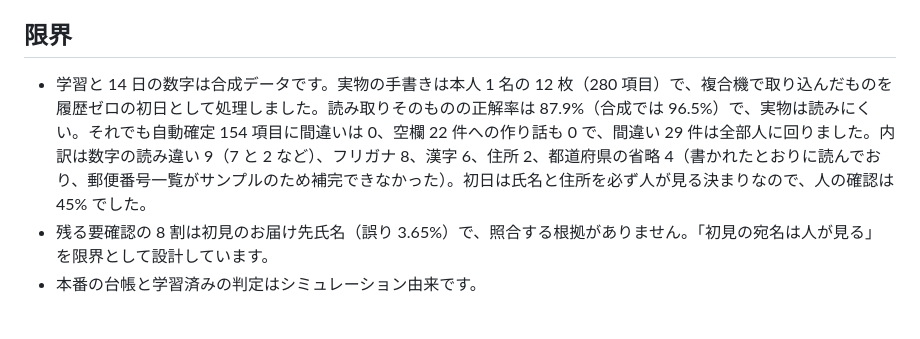
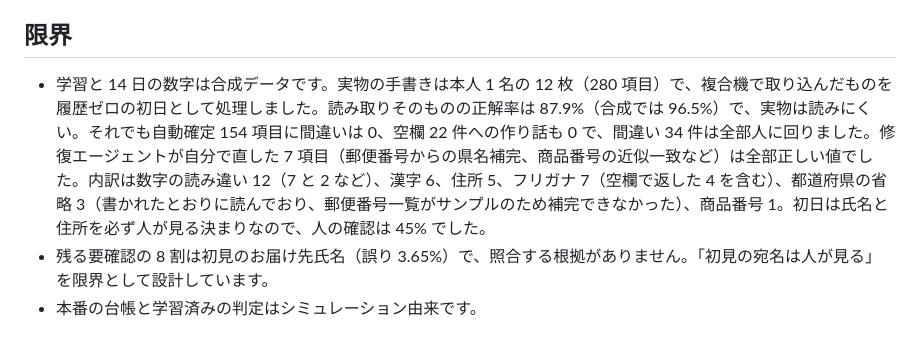
Before and after one commit to takutoshuto-hash/ocr-trust-agent, a Markdown page: docs/ARTICLE.md, the part around the change. Rendered like a GitHub page.

```diff
--- a/docs/ARTICLE.md
+++ b/docs/ARTICLE.md
@@ -97,7 +97,7 @@ published: false
 
 ## 限界
 
-- 学習と 14 日の数字は合成データです。実物の手書きは本人 1 名の 12 枚（280 項目）で、複合機で取り込んだものを履歴ゼロの初日として処理しました。読み取りそのものの正解率は 87.9%（合成では 96.5%）で、実物は読みにくい。それでも自動確定 154 項目に間違いは 0、空欄 22 件への作り話も 0 で、間違い 29 件は全部人に回りました。内訳は数字の読み違い 9（7 と 2 など）、フリガナ 8、漢字 6、住所 2、都道府県の省略 4（書かれたとおりに読んでおり、郵便番号一覧がサンプルのため補完できなかった）。初日は氏名と住所を必ず人が見る決まりなので、人の確認は 45% でした。
+- 学習と 14 日の数字は合成データです。実物の手書きは本人 1 名の 12 枚（280 項目）で、複合機で取り込んだものを履歴ゼロの初日として処理しました。読み取りそのものの正解率は 87.9%（合成では 96.5%）で、実物は読みにくい。それでも自動確定 154 項目に間違いは 0、空欄 22 件への作り話も 0 で、間違い 34 件は全部人に回りました。修復エージェントが自分で直した 7 項目（郵便番号からの県名補完、商品番号の近似一致など）は全部正しい値でした。内訳は数字の読み違い 12（7 と 2 など）、漢字 6、住所 5、フリガナ 7（空欄で返した 4 を含む）、都道府県の省略 3（書かれたとおりに読んでおり、郵便番号一覧がサンプルのため補完できなかった）、商品番号 1。初日は氏名と住所を必ず人が見る決まりなので、人の確認は 45% でした。
 - 残る要確認の 8 割は初見のお届け先氏名（誤り 3.65%）で、照合する根拠がありません。「初見の宛名は人が見る」を限界として設計しています。
 - 本番の台帳と学習済みの判定はシミュレーション由来です。
 
```
Also changed, not shown: HANDOVER.md (+1 -1 lines), docs/SUBMISSION.md (+1 -1 lines).
